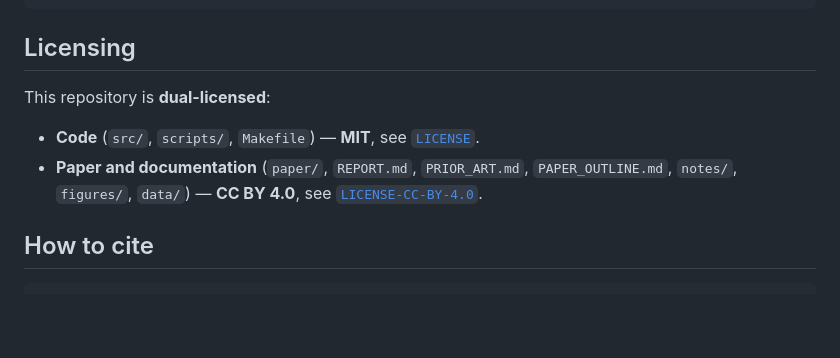
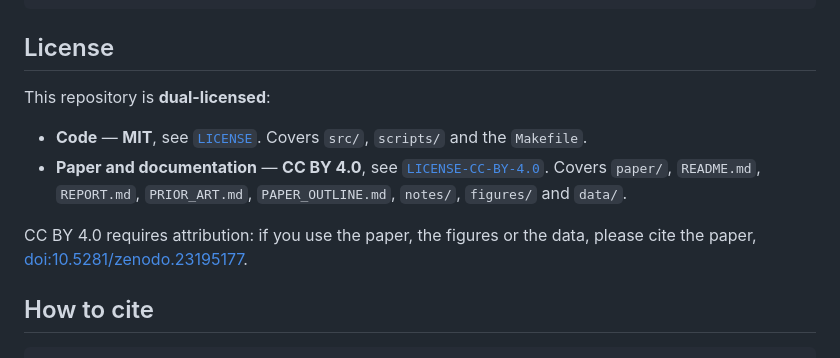
Before and after one commit to innerlightr-wq/weil-window-control, a Markdown page: README.md, the part around the change. GitHub-like rendering; blank space fills up the shorter version.

Commit message:
License: MIT for code, CC BY 4.0 for paper and docs

````diff
--- a/README.md
+++ b/README.md
@@ -114,14 +114,18 @@ paper/      LaTeX source and the compiled PDF
 notes/      derivations (stage1, stage3 assembly, proofs) and a revision note
 ```
 
-## Licensing
+## License
 
 This repository is **dual-licensed**:
 
-- **Code** (`src/`, `scripts/`, `Makefile`) — **MIT**, see [`LICENSE`](LICENSE).
-- **Paper and documentation** (`paper/`, `REPORT.md`, `PRIOR_ART.md`, `PAPER_OUTLINE.md`,
-  `notes/`, `figures/`, `data/`) — **CC BY 4.0**, see
-  [`LICENSE-CC-BY-4.0`](LICENSE-CC-BY-4.0).
+- **Code** — **MIT**, see [`LICENSE`](LICENSE). Covers `src/`, `scripts/` and the
+  `Makefile`.
+- **Paper and documentation** — **CC BY 4.0**, see
+  [`LICENSE-CC-BY-4.0`](LICENSE-CC-BY-4.0). Covers `paper/`, `README.md`, `REPORT.md`,
+  `PRIOR_ART.md`, `PAPER_OUTLINE.md`, `notes/`, `figures/` and `data/`.
+
+CC BY 4.0 requires attribution: if you use the paper, the figures or the data, please cite
+the paper, [doi:10.5281/zenodo.23195177](https://doi.org/10.5281/zenodo.23195177).
 
 ## How to cite
 
````
